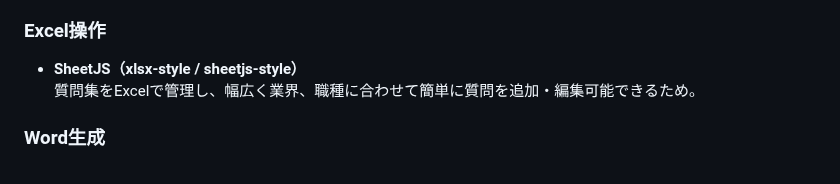
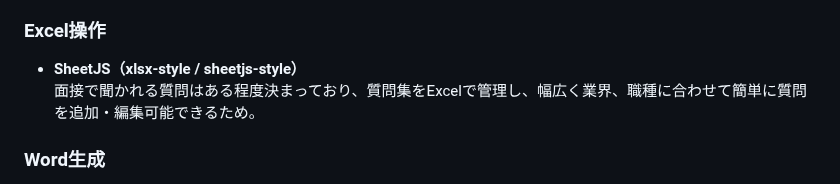
Before and after one commit to harut-11/AImensetutaisaku, a Markdown page: README.md, the part around the change. Drawn GitHub-style.

```diff
--- a/README.md
+++ b/README.md
@@ -163,7 +163,7 @@ npm -v
 
 ### Excel操作
 - **SheetJS（xlsx-style / sheetjs-style）**
-  質問集をExcelで管理し、幅広く業界、職種に合わせて簡単に質問を追加・編集可能できるため。
+  面接で聞かれる質問はある程度決まっており、質問集をExcelで管理し、幅広く業界、職種に合わせて簡単に質問を追加・編集可能できるため。
 
 ### Word生成
 - **docx**
```
